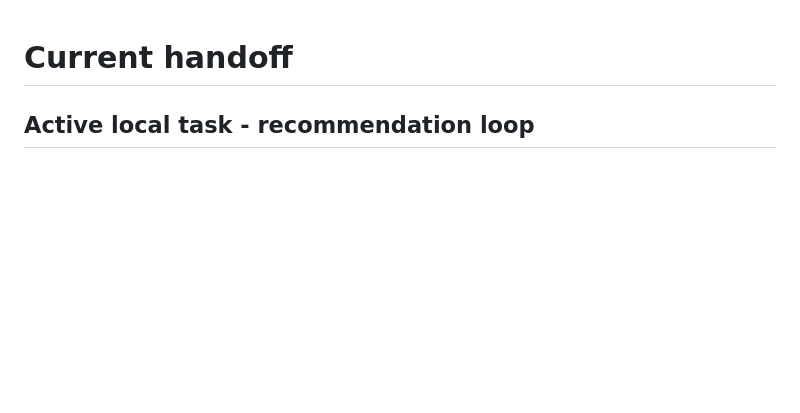
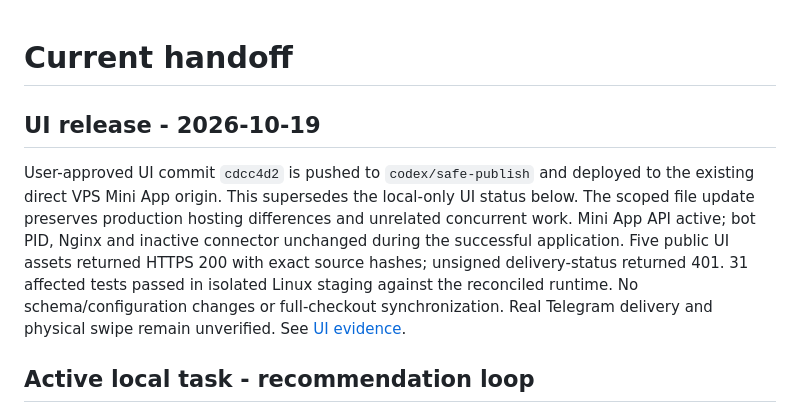
Before and after one commit to behrad00rad/LilCusin, a Markdown page: docs/STATE.md, the part around the change. Drawn GitHub-style; blank space fills up the shorter version.

Commit message:
Preserve existing UI release handoff alongside recommendation checkpoint

```diff
--- a/docs/STATE.md
+++ b/docs/STATE.md
@@ -1,4 +1,16 @@
 # Current handoff
+
+## UI release - 2026-10-19
+
+User-approved UI commit `cdcc4d2` is pushed to `codex/safe-publish` and deployed
+to the existing direct VPS Mini App origin. This supersedes the local-only UI
+status below. The scoped file update preserves production hosting differences
+and unrelated concurrent work. Mini App API active; bot PID, Nginx and inactive
+connector unchanged during the successful application. Five public UI assets
+returned HTTPS 200 with exact source hashes; unsigned delivery-status returned 401.
+31 affected tests passed in isolated Linux staging against the reconciled runtime.
+No schema/configuration changes or full-checkout synchronization. Real Telegram
+delivery and physical swipe remain unverified. See [UI evidence](ux-clarity-2026-10-19.md).
 
 ## Active local task - recommendation loop
 
```
